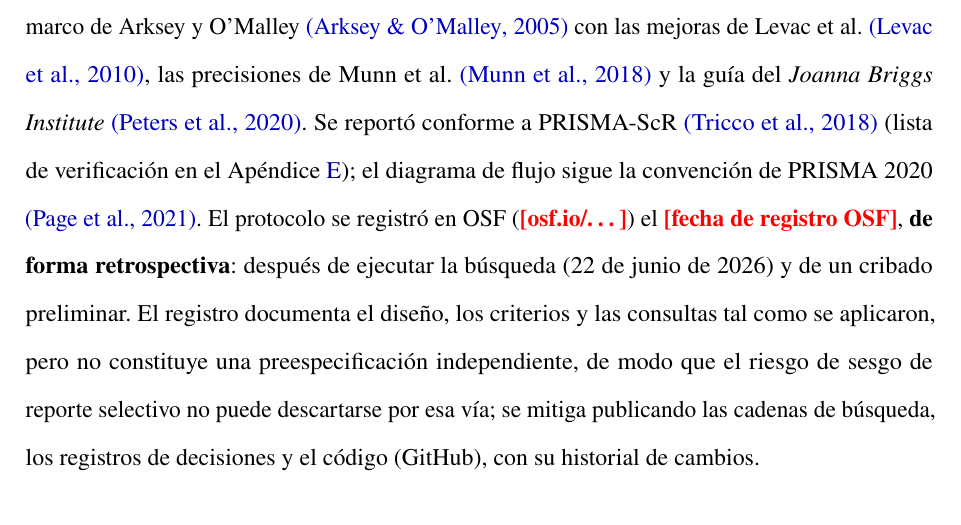
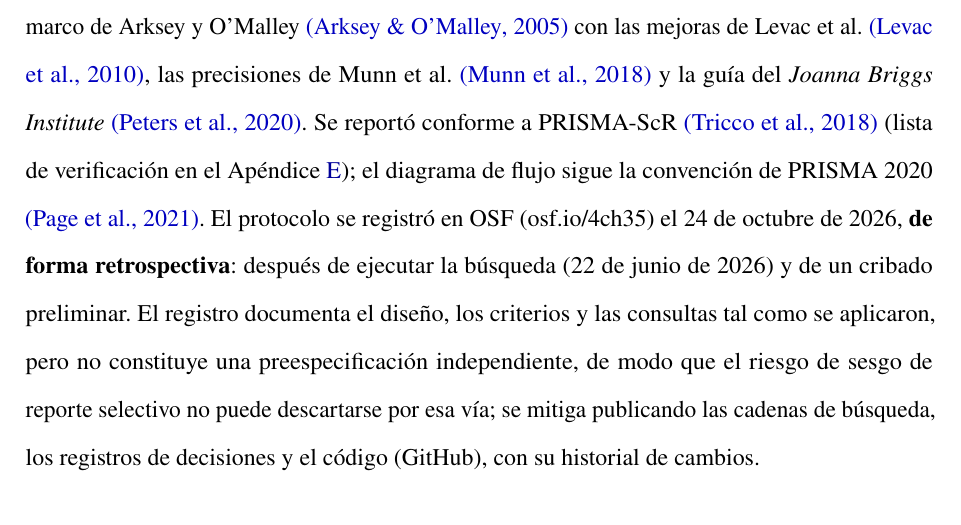
Before and after one commit to acastillo1975/rsl-ph-azucarera, a LaTeX paper (07_latex_output/SRL_pH.tex, which reads 07_latex_output/00_datos_pendientes.tex): part of page 9 of 57, cut so that both start at the same text. The pictures show the PDF file 07_latex_output/SRL_pH.pdf that the author committed with the source.

Commit message:
Registro OSF retrospectivo, protocolo ES/EN, revision doble de 230 registros, SciELO/LILACS=0 y ajustes de redaccion
Co-Authored-By: Claude Sonnet 5.5 <noreply@anthropic.com>

```diff
--- a/07_latex_output/00_datos_pendientes.tex
+++ b/07_latex_output/00_datos_pendientes.tex
@@ -47,2 +47,3 @@
 % Repositorio confirmado por el autor (HTTP 200 el 24-oct-2026).
 \newcommand{\URLGitHub}{https://github.com/acastillo1975/rsl-ph-azucarera}
+\newcommand{\OSFTexto}{osf.io/4ch35}
@@ -51,7 +51,7 @@
 
 % ── Registro retrospectivo en OSF (completar al registrar) ──────────────────
 % Fecha en que se envió el registro en OSF (posterior al 22-jun-2026).
-\newcommand{\FechaRegistroOSF}{\DatoPendiente{fecha de registro OSF}}
+\newcommand{\FechaRegistroOSF}{24~de octubre de 2026}
 
 % ── Fecha de ejecución de la búsqueda ────────────────────────────────────────
 % Confirmada por el autor: 22-jun-2026 (los RIS de Scopus llevan «Export Date:
```
Also changed, not shown: 07_latex_output/SRL_pH.pdf, 07_latex_output/00_datos_pendientes.tex (3 more changed lines).
